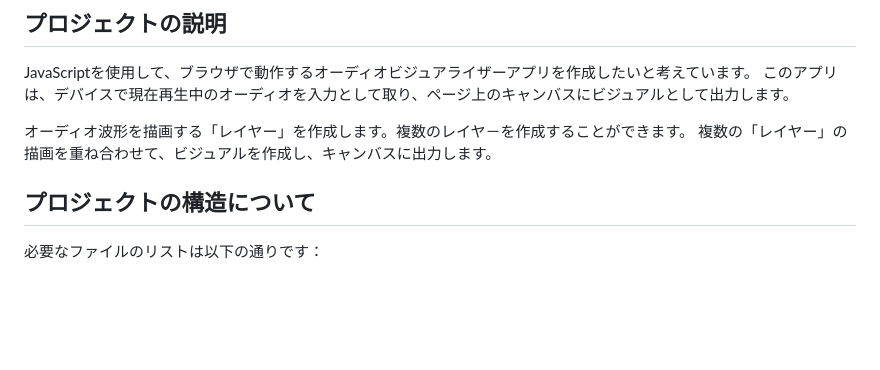
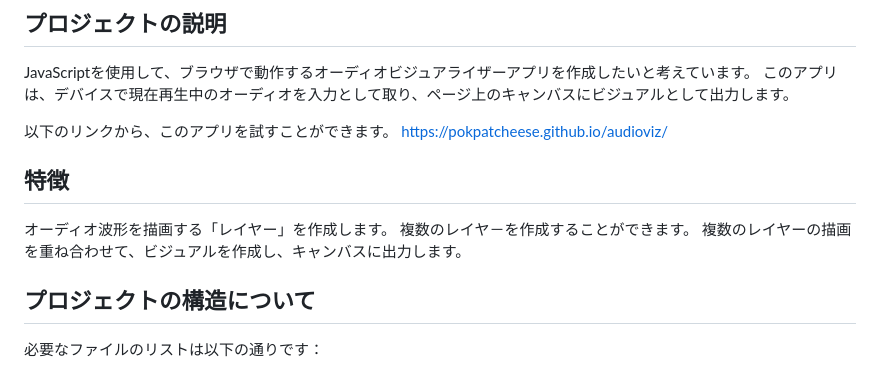
Before and after one commit to PokpatCheese/audioviz, a Markdown page: readme.md, the part around the change. Rendered like a GitHub page; blank space fills up the shorter version.

Commit message:
readmeにgithub-pagesへのリンクを追記

```diff
--- a/readme.md
+++ b/readme.md
@@ -5,8 +5,14 @@
 JavaScriptを使用して、ブラウザで動作するオーディオビジュアライザーアプリを作成したいと考えています。
 このアプリは、デバイスで現在再生中のオーディオを入力として取り、ページ上のキャンバスにビジュアルとして出力します。
 
-オーディオ波形を描画する「レイヤー」を作成します。複数のレイヤ－を作成することができます。
-複数の「レイヤー」の描画を重ね合わせて、ビジュアルを作成し、キャンバスに出力します。
+以下のリンクから、このアプリを試すことができます。
+https://pokpatcheese.github.io/audioviz/
+
+## 特徴
+
+オーディオ波形を描画する「レイヤー」を作成します。
+複数のレイヤ－を作成することができます。
+複数のレイヤーの描画を重ね合わせて、ビジュアルを作成し、キャンバスに出力します。
 
 ## プロジェクトの構造について
 
```
